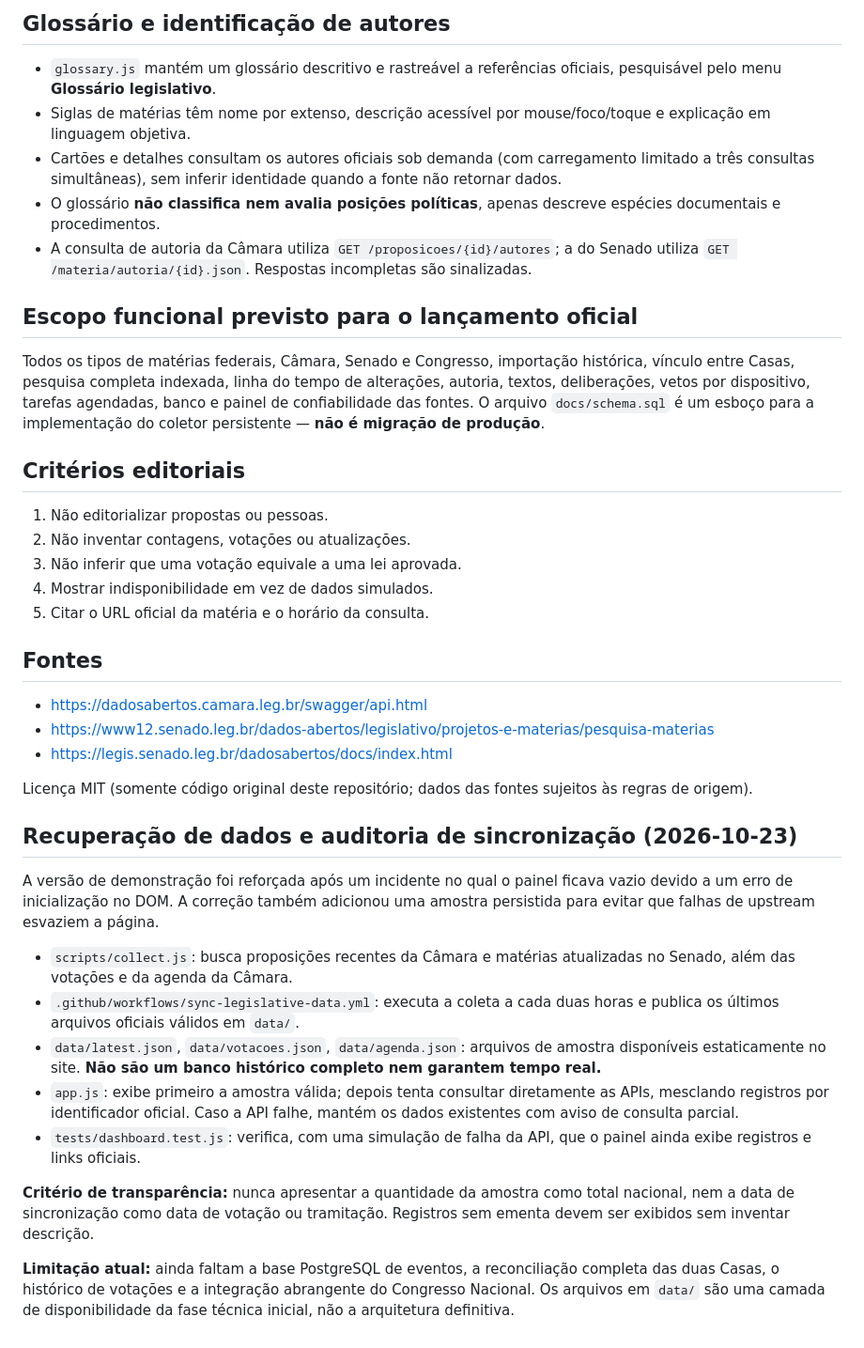
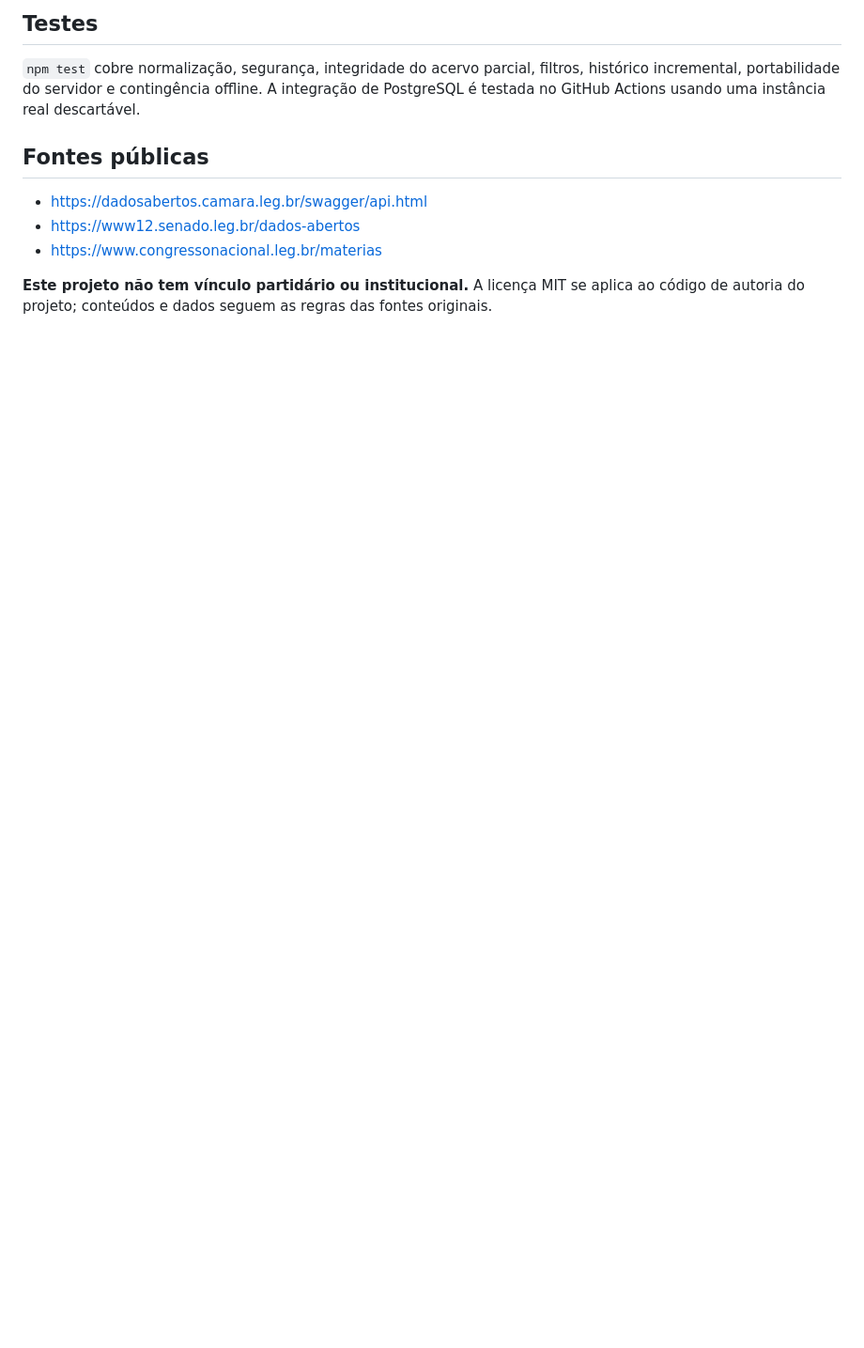
Before and after one commit to Miguelito001/radar-legislativo-brasil, a Markdown page: README.md, the part around one of its changes. Shown at 94% size. Rendered like a GitHub page; blank space fills up the shorter version.

```diff
--- a/README.md
+++ b/README.md
@@ -21,43 +65,12 @@ Plataforma independente para consulta documental, **sem posicionamento editorial
 
-## Glossário e identificação de autores
+## Testes
 
-- `glossary.js` mantém um glossário descritivo e rastreável a referências oficiais, pesquisável pelo menu **Glossário legislativo**.
-- Siglas de matérias têm nome por extenso, descrição acessível por mouse/foco/toque e explicação em linguagem objetiva.
-- Cartões e detalhes consultam os autores oficiais sob demanda (com carregamento limitado a três consultas simultâneas), sem inferir identidade quando a fonte não retornar dados.
-- O glossário **não classifica nem avalia posições políticas**, apenas descreve espécies documentais e procedimentos.
-- A consulta de autoria da Câmara utiliza `GET /proposicoes/{id}/autores`; a do Senado utiliza `GET /materia/autoria/{id}.json`. Respostas incompletas são sinalizadas.
+`npm test` cobre normalização, segurança, integridade do acervo parcial, filtros, histórico incremental, portabilidade do servidor e contingência offline. A integração de PostgreSQL é testada no GitHub Actions usando uma instância real descartável.
 
-## Escopo funcional previsto para o lançamento oficial
-
-Todos os tipos de matérias federais, Câmara, Senado e Congresso, importação histórica, vínculo entre Casas, pesquisa completa indexada, linha do tempo de alterações, autoria, textos, deliberações, vetos por dispositivo, tarefas agendadas, banco e painel de confiabilidade das fontes. O arquivo `docs/schema.sql` é um esboço para a implementação do coletor persistente — **não é migração de produção**.
-
-## Critérios editoriais
-
-1. Não editorializar propostas ou pessoas.
-2. Não inventar contagens, votações ou atualizações.
-3. Não inferir que uma votação equivale a uma lei aprovada.
-4. Mostrar indisponibilidade em vez de dados simulados.
-5. Citar o URL oficial da matéria e o horário da consulta.
-
-## Fontes
+## Fontes públicas
 
 - https://dadosabertos.camara.leg.br/swagger/api.html
-- https://www12.senado.leg.br/dados-abertos/legislativo/projetos-e-materias/pesquisa-materias
-- https://legis.senado.leg.br/dadosabertos/docs/index.html
+- https://www12.senado.leg.br/dados-abertos
+- https://www.congressonacional.leg.br/materias
 
-Licença MIT (somente código original deste repositório; dados das fontes sujeitos às regras de origem).
-
-
-## Recuperação de dados e auditoria de sincronização (2026-10-23)
-
-A versão de demonstração foi reforçada após um incidente no qual o painel ficava vazio devido a um erro de inicialização no DOM. A correção também adicionou uma amostra persistida para evitar que falhas de upstream esvaziem a página.
-
-- `scripts/collect.js`: busca proposições recentes da Câmara e matérias atualizadas no Senado, além das votações e da agenda da Câmara.
-- `.github/workflows/sync-legislative-data.yml`: executa a coleta a cada duas horas e publica os últimos arquivos oficiais válidos em `data/`.
-- `data/latest.json`, `data/votacoes.json`, `data/agenda.json`: arquivos de amostra disponíveis estaticamente no site. **Não são um banco histórico completo nem garantem tempo real.**
-- `app.js`: exibe primeiro a amostra válida; depois tenta consultar diretamente as APIs, mesclando registros por identificador oficial. Caso a API falhe, mantém os dados existentes com aviso de consulta parcial.
-- `tests/dashboard.test.js`: verifica, com uma simulação de falha da API, que o painel ainda exibe registros e links oficiais.
-
-**Critério de transparência:** nunca apresentar a quantidade da amostra como total nacional, nem a data de sincronização como data de votação ou tramitação. Registros sem ementa devem ser exibidos sem inventar descrição.
-
-**Limitação atual:** ainda faltam a base PostgreSQL de eventos, a reconciliação completa das duas Casas, o histórico de votações e a integração abrangente do Congresso Nacional. Os arquivos em `data/` são uma camada de disponibilidade da fase técnica inicial, não a arquitetura definitiva.
+**Este projeto não tem vínculo partidário ou institucional.** A licença MIT se aplica ao código de autoria do projeto; conteúdos e dados seguem as regras das fontes originais.
```
Also changed, not shown: other parts of README.md (+57 -13 lines).
